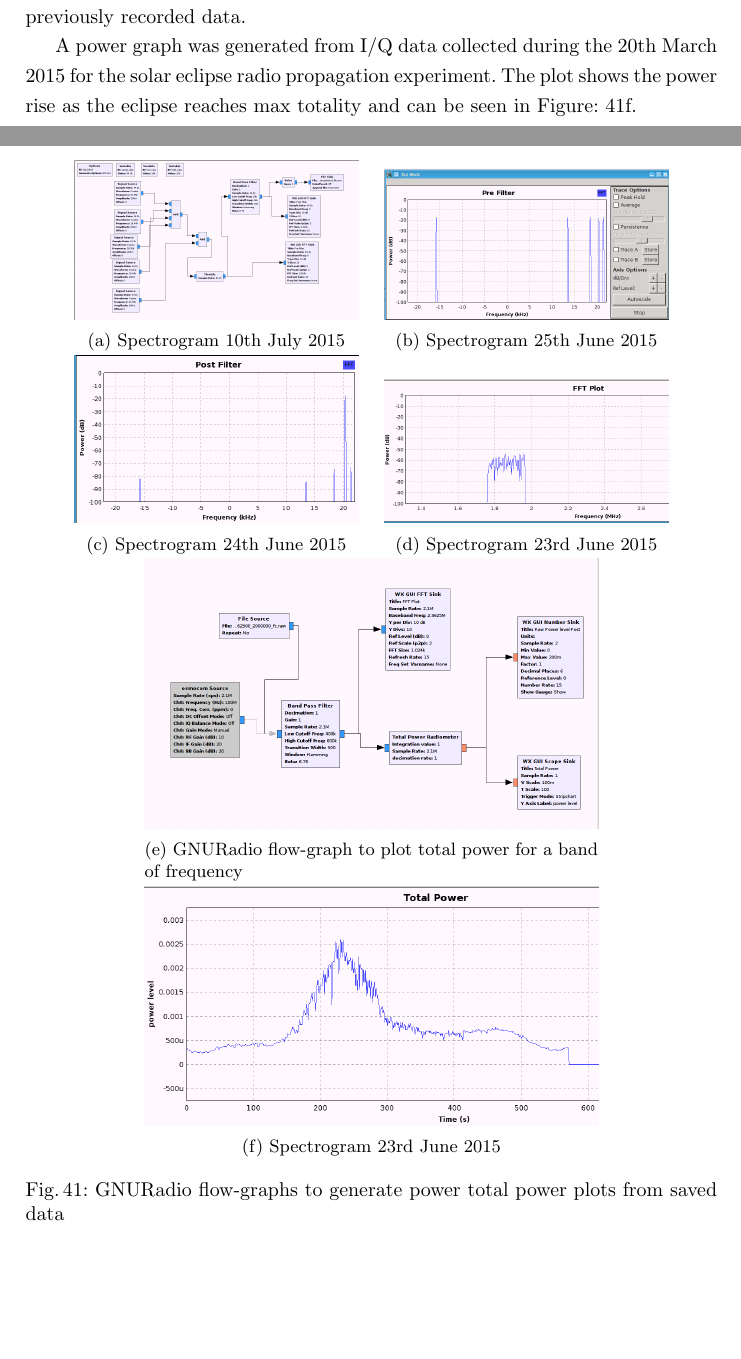
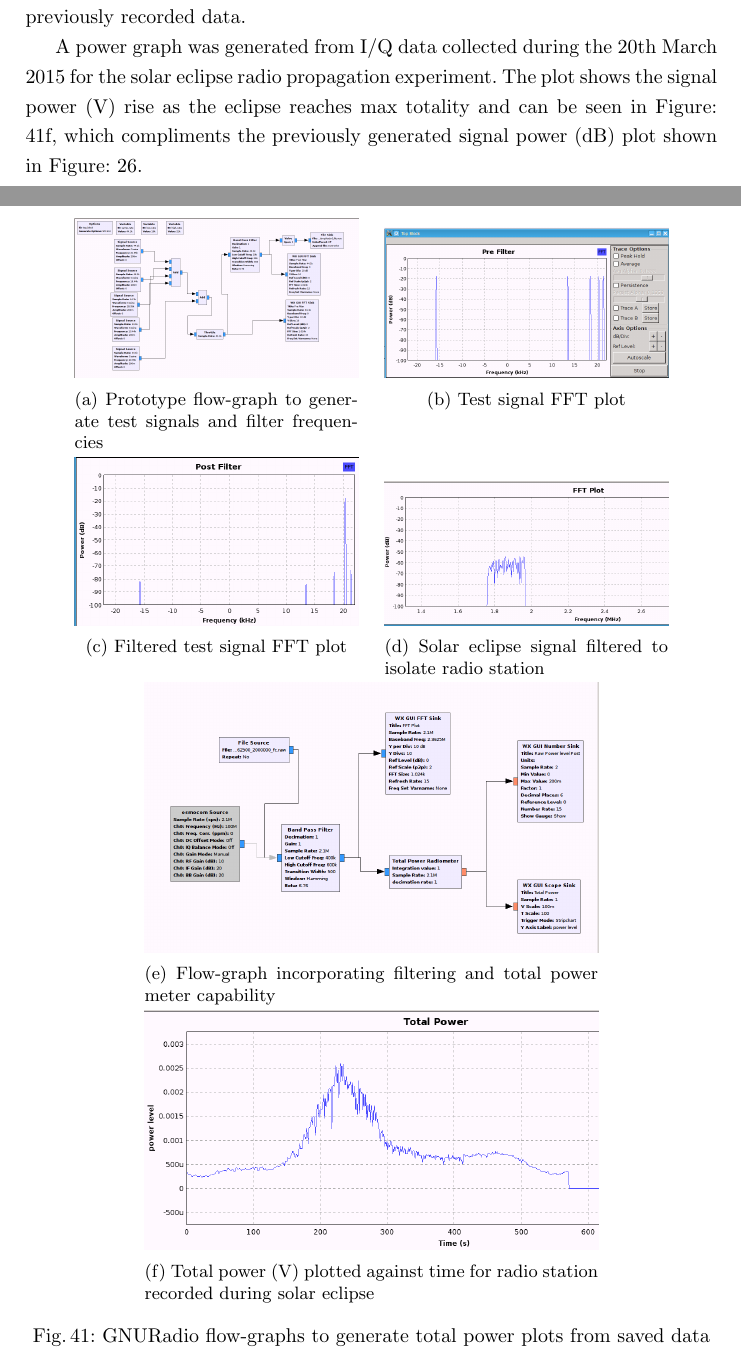
Before and after one commit to davidkirwan/software_defined_radio_telescope, a LaTeX thesis (documentation/dissertation/david_kirwan_00346128_dissertation.tex): two parts of pages 58 and 59 of 68 before the commit and two parts of pages 58 and 59 of 69 after it, joined at a grey line, cut so that both start at the same text, the shorter picture padded with empty space. Compiled offline with pdfLaTeX.

Commit message:
- Latest draft - Updated README - Added SDRT antenna design image assets

```diff
--- a/documentation/dissertation/david_kirwan_00346128_dissertation.tex
+++ b/documentation/dissertation/david_kirwan_00346128_dissertation.tex
@@ -1513,7 +1513,7 @@ The Figure: \ref{fig:radio_skypipe_power_plot} shows a voltage power graph gener
 
 This flow-graph provided the means to isolate and measure the power for individual bands of frequency while ignoring frequencies outside this range. This flow-graph (Figure: \ref{fig:gnuradio_companion_flowgraph_05}) was then upgraded to incorporate the total power meter as seen in Figure: \ref{fig:gnuradio_companion_flowgraph_04}. It is possible to capture live power data within a frequency band directly from a osmocom source such as the HackRF, or alternatively from previously recorded data.
 
-A power graph was generated from I/Q data collected during the 20th March 2015 for the solar eclipse radio propagation experiment. The plot shows the power rise as the eclipse reaches max totality and can be seen in Figure: \ref{fig:gnuradio_companion_flowgraph_06}.
+A power graph was generated from I/Q data collected during the 20th March 2015 for the solar eclipse radio propagation experiment. The plot shows the signal power (V) rise as the eclipse reaches max totality and can be seen in Figure: \ref{fig:gnuradio_companion_flowgraph_06}, which compliments the previously generated signal power (dB) plot shown in Figure: \ref{fig:signal_power_v_time_radio_propagation}.
 
 
 %
@@ -1522,28 +1522,28 @@ A power graph was generated from I/Q data collected during the 20th March 2015 f
 	\begin{subfigure}[t]{5cm}
 		\centering
 		\includegraphics[width=5cm]{images/21}
-		\caption{Spectrogram 10th July 2015}
+		\caption{Prototype flow-graph to generate test signals and filter frequencies}
 		\label{fig:gnuradio_companion_flowgraph_01}
 	\end{subfigure}
 	\quad
 	\begin{subfigure}[t]{5cm}
 		\centering
 		\includegraphics[width=5cm]{images/22}
-		\caption{Spectrogram 25th June 2015}
+		\caption{Test signal FFT plot}
 		\label{fig:gnuradio_companion_flowgraph_02}
 	\end{subfigure}
 	\quad
 	\begin{subfigure}[t]{5cm}
 		\centering
 		\includegraphics[width=5cm]{images/23}
-		\caption{Spectrogram 24th June 2015}
+		\caption{Filtered test signal FFT plot}
 		\label{fig:gnuradio_companion_flowgraph_03}
 	\end{subfigure}
 	\quad
 	\begin{subfigure}[t]{5cm}
 		\centering
 		\includegraphics[width=5cm]{images/76}
-		\caption{Spectrogram 23rd June 2015}
+		\caption{Solar eclipse signal filtered to isolate radio station}
 		\label{fig:gnuradio_companion_flowgraph_04}
 	\end{subfigure}
 	\quad
@@ -1551,7 +1551,7 @@ A power graph was generated from I/Q data collected during the 20th March 2015 f
 	\begin{subfigure}[t]{8cm}
 		\centering
 		\includegraphics[width=8cm]{images/85}
-		\caption{GNURadio flow-graph to plot total power for a band of frequency}
+		\caption{Flow-graph incorporating filtering and total power meter capability}
 		\label{fig:gnuradio_companion_flowgraph_05}
 	\end{subfigure}
 	%
@@ -1559,10 +1559,11 @@ A power graph was generated from I/Q data collected during the 20th March 2015 f
 	\begin{subfigure}[t]{8cm}
 		\centering
 		\includegraphics[width=8cm]{images/75}
-		\caption{Spectrogram 23rd June 2015}
+		\caption{Total power (V) plotted against time for radio station recorded during solar eclipse}
 		\label{fig:gnuradio_companion_flowgraph_06}
 	\end{subfigure}
-	\caption{GNURadio flow-graphs to generate power total power plots from saved data}\label{fig:gnuradio_companion_flowgraph}
+	\caption{GNURadio flow-graphs to generate total power plots from saved data}
+	\label{fig:gnuradio_companion_flowgraph}
 \end{figure}
 %
 
```
Also changed, not shown: documentation/dissertation/bibliography/bibtex.bib (+9 -0 lines), documentation/dissertation/images/86.png (added), documentation/dissertation/david_kirwan_00346128_dissertation.tex (13 more changed lines), 1 other file.
